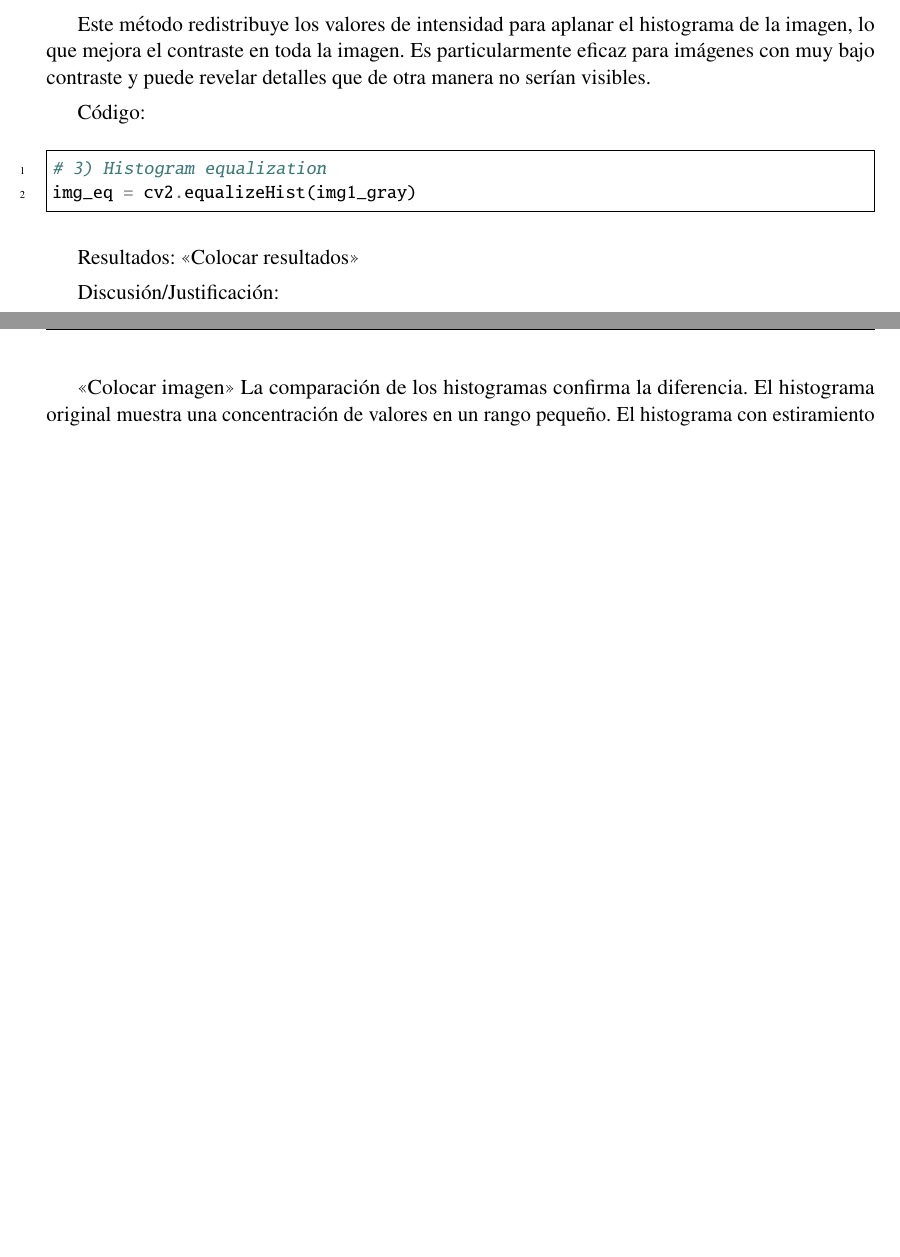
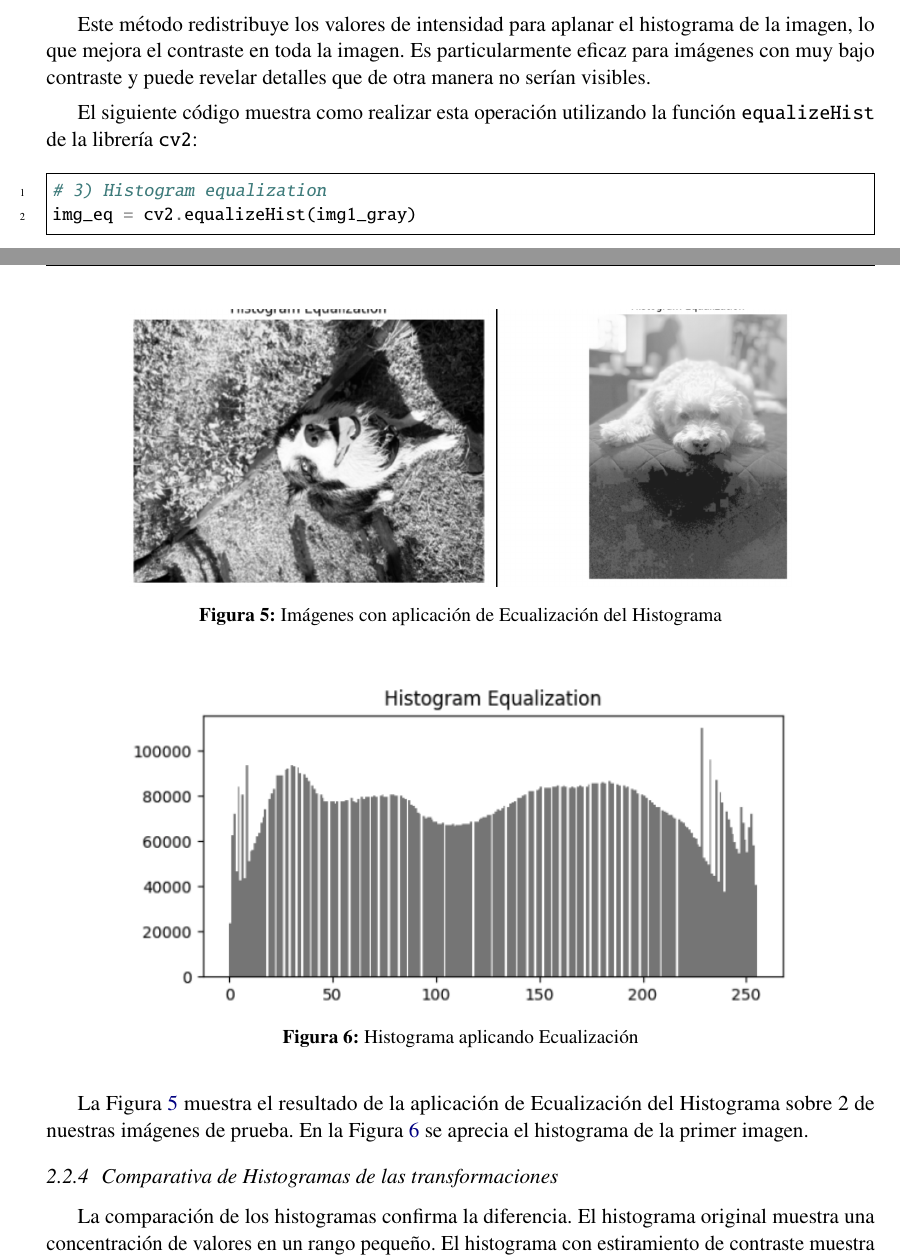
Before and after one commit to Cpano98/vision-computacional-equipo5, a LaTeX document (2.2_Simple_ImgProcessing/reporte/2_2_SimpleImgProcessing_Equipo5_ResultadosFinales.tex): two parts of pages 11 and 12 of 23 before the commit and two parts of pages 11 and 12 of 25 after it, joined at a grey line, cut so that both start at the same text, the shorter picture padded with empty space. Compiled offline with pdfLaTeX.

Commit message:
issue 8: ecualizacion de imagenes

```diff
--- a/2.2_Simple_ImgProcessing/reporte/2_2_SimpleImgProcessing_Equipo5_ResultadosFinales.tex
+++ b/2.2_Simple_ImgProcessing/reporte/2_2_SimpleImgProcessing_Equipo5_ResultadosFinales.tex
@@ -276,16 +276,26 @@ En la figura \ref{fig:estiramiento_de_contraste_justificacion} se muestra que el
 Este método redistribuye los valores de intensidad para aplanar el histograma de la imagen, lo que mejora el contraste en toda la imagen. Es particularmente eficaz para imágenes con muy bajo contraste y puede revelar detalles que de otra manera no serían visibles.
 
 
-Código:
+El siguiente código muestra como realizar esta operación utilizando la función \texttt{equalizeHist} de la librería \texttt{cv2}:
 \begin{minted}{python}
 # 3) Histogram equalization
 img_eq = cv2.equalizeHist(img1_gray)
 \end{minted}
 
-Resultados:
-<<Colocar resultados>>
+\begin{figure}[H]
+  \centering
+  \includegraphics[width=0.8\linewidth]{figuras/ecualizacion_imagen.png}
+  \caption{Imágenes con aplicación de Ecualización del Histograma}
+  \label{fig:ecualizacion_imagen}
+\end{figure}
 
+\begin{figure}[H]
+  \centering
+  \includegraphics[width=0.8\linewidth]{figuras/ecualizacion_histograma.png}
+  \caption{Histograma aplicando Ecualización}
+  \label{fig:ecualizacion_histograma}
+\end{figure}
 
-Discusión/Justificación:
+La Figura \ref{fig:ecualizacion_imagen} muestra el resultado de la aplicación de Ecualización del Histograma sobre 2 de nuestras imágenes de prueba. En la Figura \ref{fig:ecualizacion_histograma} se aprecia el histograma de la primer imagen.
 
-<<Colocar imagen>>
+\subsubsection{Comparativa de Histogramas de las transformaciones}
@@ -295 +309,3 @@ Histogramas:
+  \label{fig:comparacion_transformaciones}
+\end{figure}
 
```
Also changed, not shown: 2.2_Simple_ImgProcessing/reporte/figuras/comparacion_transformaciones.png (added), 2.2_Simple_ImgProcessing/reporte/figuras/ecualizacion_histograma.png (added), 2.2_Simple_ImgProcessing/reporte/figuras/ecualizacion_imagen.png (added), 2.2_Simple_ImgProcessing/reporte/2_2_SimpleImgProcessing_Equipo5_ResultadosFinales.tex (14 more changed lines).
